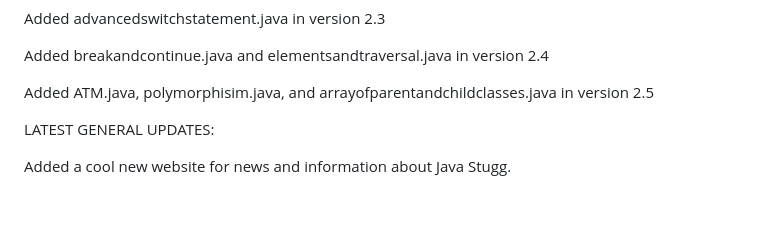
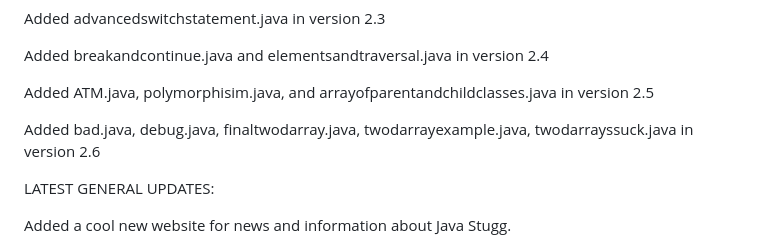
Before and after one commit to jyoeymama/Java-Stugg, a Markdown page: README.md, the part around the change printed below. GitHub-like rendering; blank space fills up the shorter version.

```diff
--- a/README.md
+++ b/README.md
@@ -47,6 +53,8 @@ Added advancedswitchstatement.java in version 2.3
 Added breakandcontinue.java and elementsandtraversal.java in version 2.4
 
 Added ATM.java, polymorphisim.java, and arrayofparentandchildclasses.java in version 2.5
+
+Added bad.java, debug.java, finaltwodarray.java, twodarrayexample.java, twodarrayssuck.java in version 2.6
 
 LATEST GENERAL UPDATES:
 
```
Also changed, not shown: other parts of README.md (+6 -0 lines).
